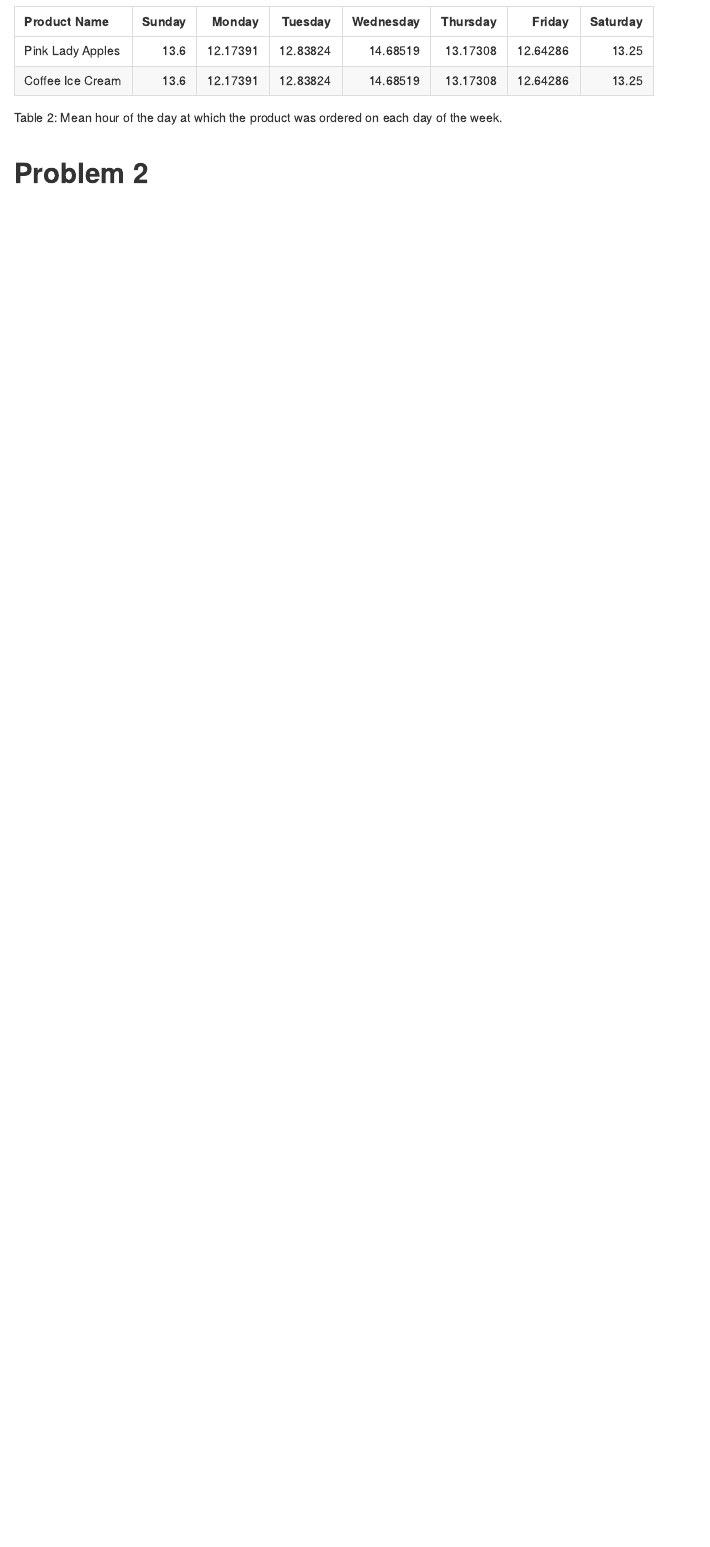
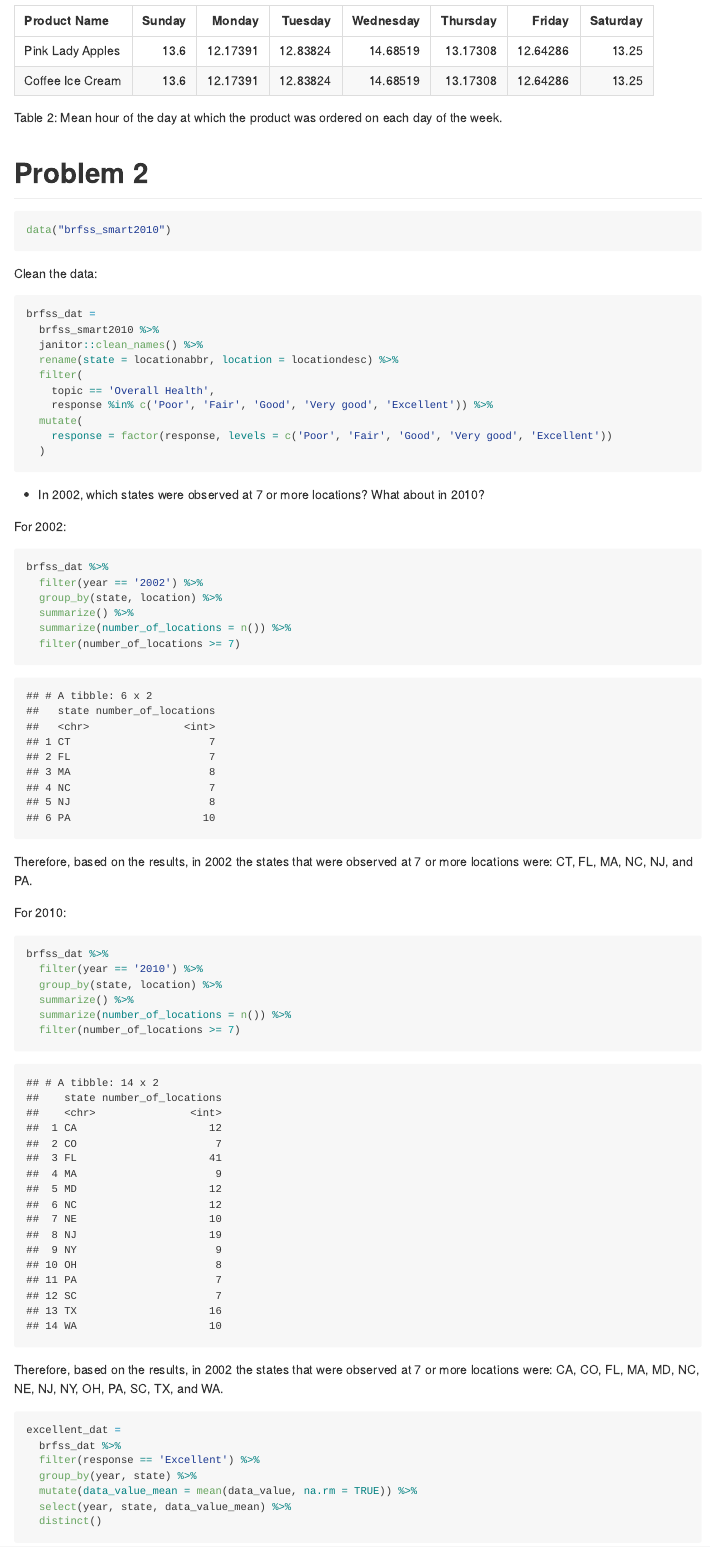
Before and after one commit to Jesse925/p8105_hw3_jc5314, an R Markdown document (p8105_hw3_jc5314.Rmd): the page in a window 1100 px wide, from 3020 px down before the commit and from 3040 px down after it, so that both start at the same text. The pictures show the output file p8105_hw3_jc5314.md that the author committed with the source, drawn offline in the style of GitHub; long lines of code are wrapped.

Commit message:
Start working on problem 2.

````diff
--- a/p8105_hw3_jc5314.Rmd
+++ b/p8105_hw3_jc5314.Rmd
@@ -83,3 +84,60 @@ table_p1
 ```
 
 # Problem 2
+
+```{r}
+data("brfss_smart2010")
+```
+
+Clean the data:
+
+```{r}
+brfss_dat =
+  brfss_smart2010 %>%
+  janitor::clean_names() %>%
+  rename(state = locationabbr, location = locationdesc) %>%
+  filter(
+    topic == 'Overall Health',
+    response %in% c('Poor', 'Fair', 'Good', 'Very good', 'Excellent')) %>%
+  mutate(
+    response = factor(response, levels = c('Poor', 'Fair', 'Good', 'Very good', 'Excellent'))
+  )
+
+```
+
+* In 2002, which states were observed at 7 or more locations? What about in 2010?
+
+For 2002:
+
+```{r}
+brfss_dat %>%
+  filter(year == '2002') %>%
+  group_by(state, location) %>%
+  summarize() %>%
+  summarize(number_of_locations = n()) %>%
+  filter(number_of_locations >= 7)
+```
+
+Therefore, based on the results, in 2002 the states that were observed at 7 or more locations were: CT, FL, MA, NC, NJ, and PA.
+
+For 2010:
+
+```{r}
+brfss_dat %>%
+  filter(year == '2010') %>%
+  group_by(state, location) %>%
+  summarize() %>%
+  summarize(number_of_locations = n()) %>%
+  filter(number_of_locations >= 7)
+```
+
+Therefore, based on the results, in 2002 the states that were observed at 7 or more locations were: CA, CO, FL, MA, MD, NC, NE, NJ, NY, OH, PA, SC, TX, and WA.
+
+```{r}
+excellent_dat =
+  brfss_dat %>%
+  filter(response == 'Excellent') %>%
+  group_by(year, state) %>%
+  mutate(data_value_mean = mean(data_value, na.rm = TRUE)) %>%
+  select(year, state, data_value_mean) %>%
+  distinct()
````
Also changed, not shown: p8105_hw3_jc5314.md, p8105_hw3_jc5314_files/figure-gfm/unnamed-chunk-10-1.png (added), p8105_hw3_jc5314_files/figure-gfm/unnamed-chunk-2-1.png, p8105_hw3_jc5314.Rmd (23 more changed lines).
